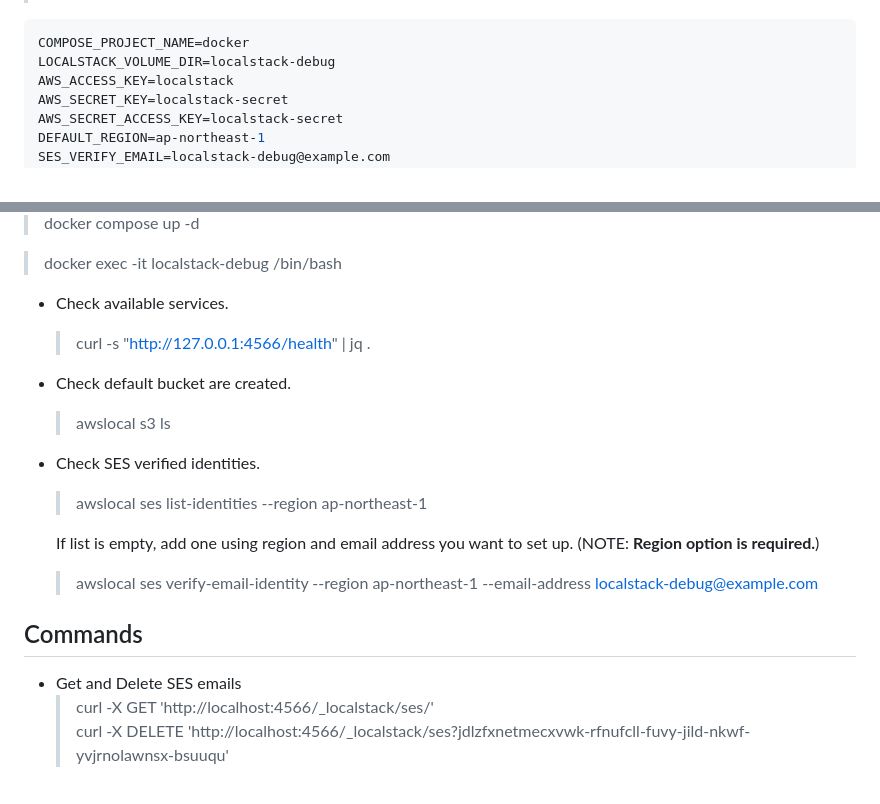
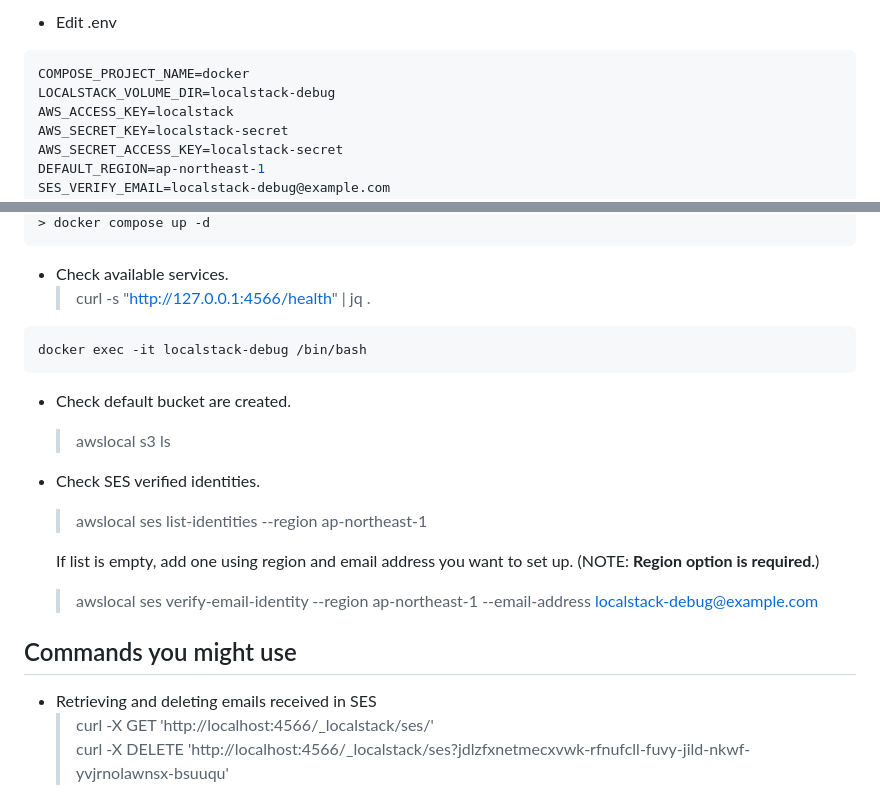
Before and after one commit to maryco/localstack-anyway, a Markdown page: README.md, 2 parts joined by grey strips. Rendered like a GitHub page.

Commit message:
update: README

````diff
--- a/README.md
+++ b/README.md
@@ -7,4 +9,5 @@ NOTE: For allows access from other container you should set same name to "COMPOS
 
+- Edit .env
 ```ini
 COMPOSE_PROJECT_NAME=docker
 LOCALSTACK_VOLUME_DIR=localstack-debug
@@ -20,9 +24,13 @@ S3_DEFAULT_BUCKET=localstack-debug
 > docker compose up -d
-
-> docker exec -it localstack-debug /bin/bash <br>
+```
 
 - Check available services.
   > curl -s "http://127.0.0.1:4566/health" | jq .
+
+```
+docker exec -it localstack-debug /bin/bash
+```
+
 - Check default bucket are created.
   > awslocal s3 ls
 - Check SES verified identities.
@@ -31,9 +39,9 @@ S3_DEFAULT_BUCKET=localstack-debug
   If list is empty, add one using region and email address you want to set up. (NOTE: **Region option is required.**)
   > awslocal ses verify-email-identity --region ap-northeast-1 --email-address localstack-debug@example.com
 
-## Commands
+## Commands you might use
 
-- Get and Delete SES emails
+- Retrieving and deleting emails received in SES
   > curl -X GET 'http://localhost:4566/_localstack/ses/' <br>
   > curl -X DELETE 'http://localhost:4566/_localstack/ses?jdlzfxnetmecxvwk-rfnufcll-fuvy-jild-nkwf-yvjrnolawnsx-bsuuqu'
 
````
Also changed, not shown: other parts of README.md (+6 -3 lines).
